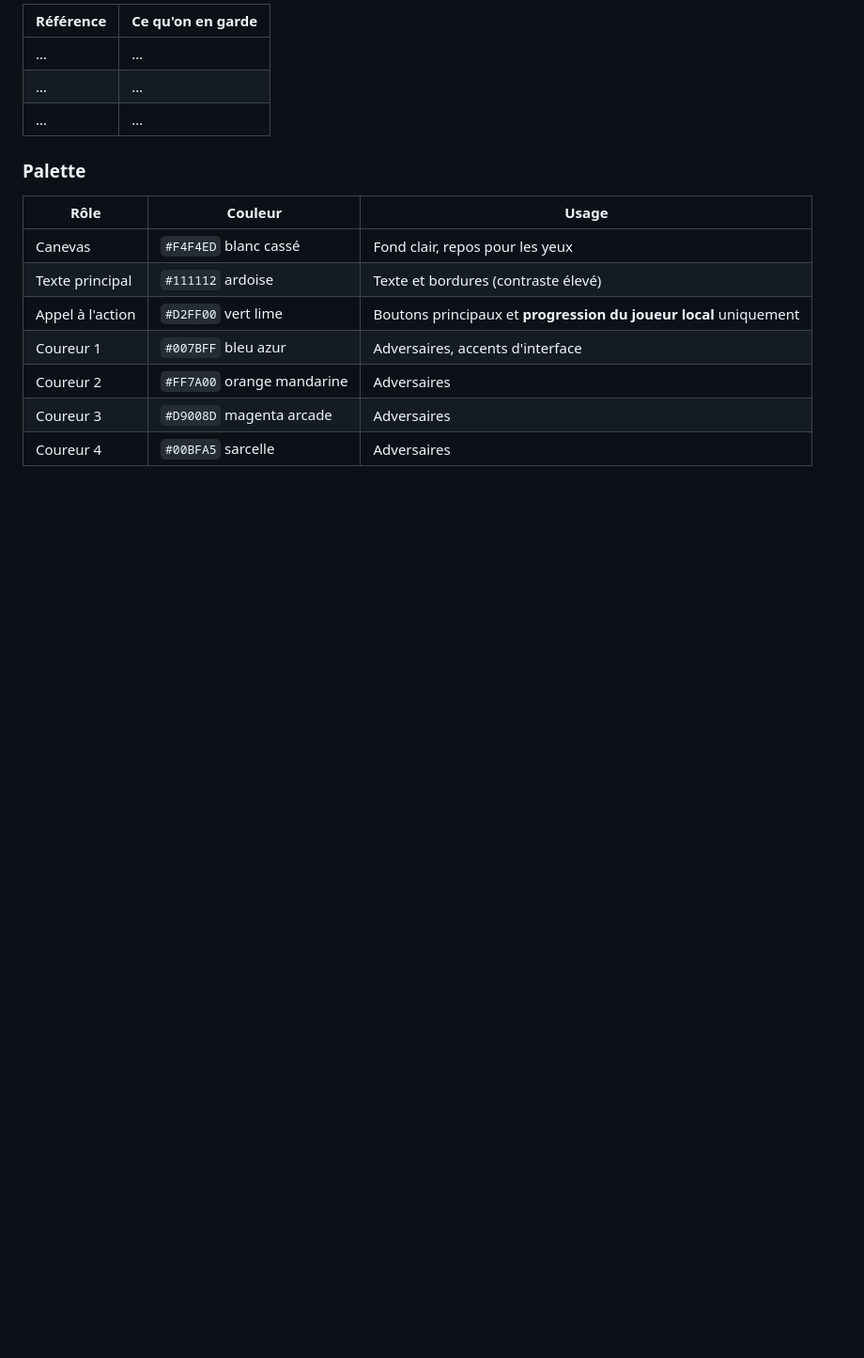
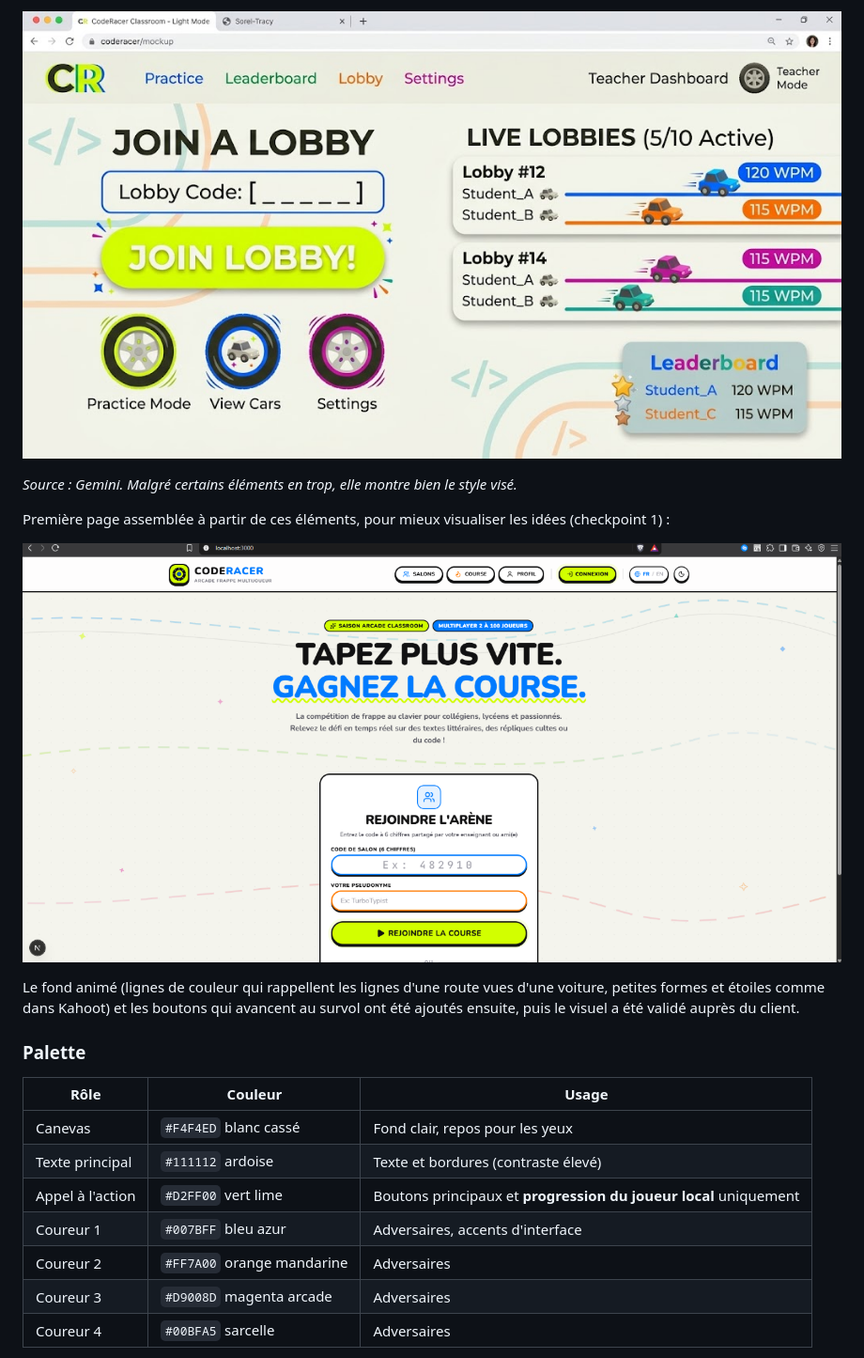
Before and after one commit to Zachari-L/code-racer, a Markdown page: docs/DEMARCHE-CREATIVE.md, the part around one of its changes. Shown at 94% size. GitHub-like rendering; pictures changed too: docs/images/moodboard/maquette-gemini.png (added), docs/images/moodboard/premiere-page.png (added); blank space fills up the shorter version.

```diff
--- a/docs/DEMARCHE-CREATIVE.md
+++ b/docs/DEMARCHE-CREATIVE.md
@@ -33,9 +41,13 @@ Thème : **« Arcade de classe vibrante »**. Un canevas clair et lisible pour l
 
-| Référence | Ce qu'on en garde |
-| --------- | ----------------- |
-| …         | …                 |
-| …         | …                 |
-| …         | …                 |
+![Maquette générée par Gemini à partir des idées de la démarche](images/moodboard/maquette-gemini.png)
+
+_Source : Gemini. Malgré certains éléments en trop, elle montre bien le style visé._
+
+Première page assemblée à partir de ces éléments, pour mieux visualiser les idées (checkpoint 1) :
+
+![Première version de la page d'accueil](images/moodboard/premiere-page.png)
+
+Le fond animé (lignes de couleur qui rappellent les lignes d'une route vues d'une voiture, petites formes et étoiles comme dans Kahoot) et les boutons qui avancent au survol ont été ajoutés ensuite, puis le visuel a été validé auprès du client.
 
 ### Palette
 
```
Also changed, not shown: other parts of docs/DEMARCHE-CREATIVE.md (+21 -11 lines), README.md (+1 -1 lines), docs/EXIGENCES.md (+8 -8 lines).
